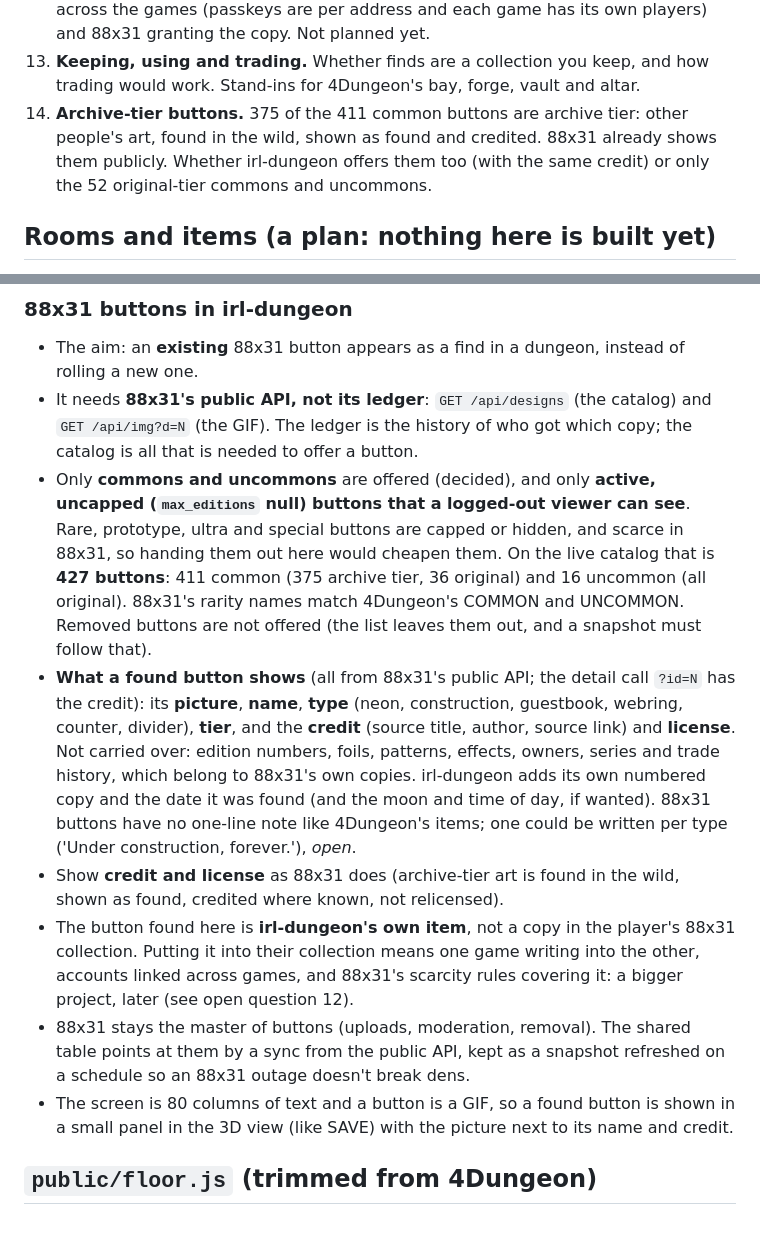
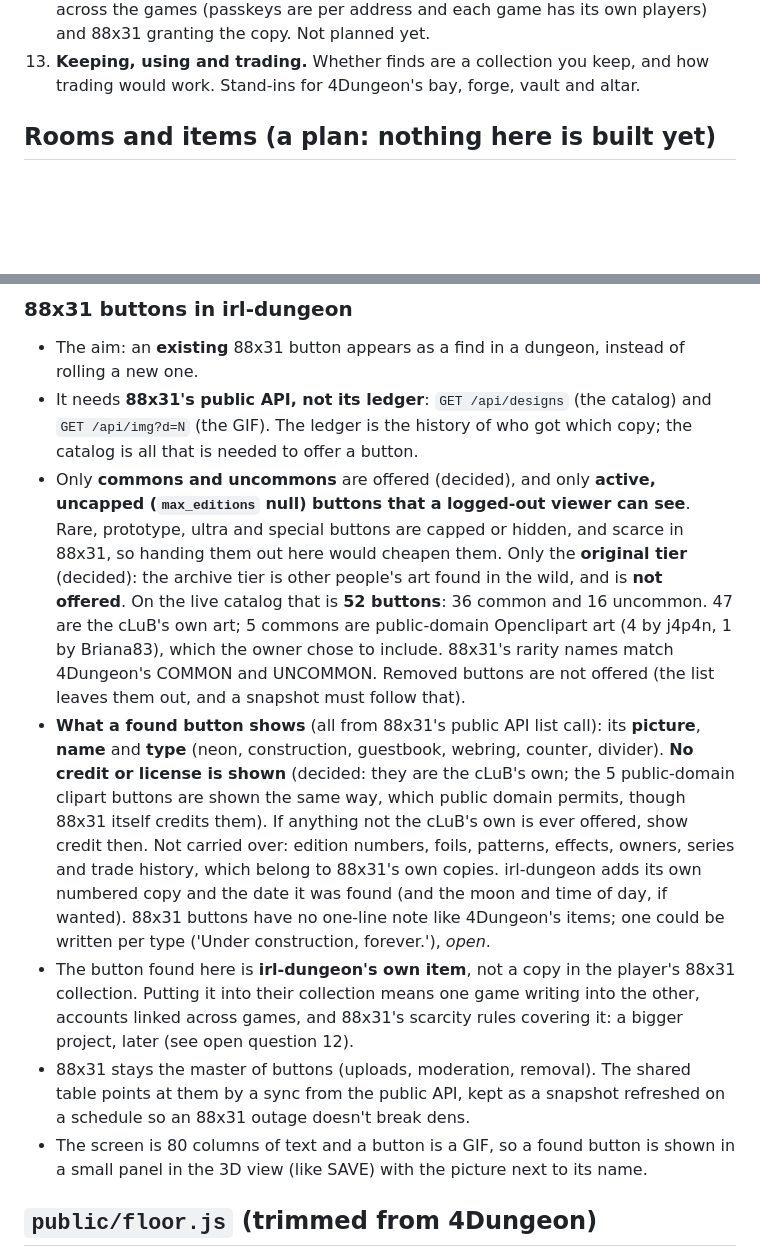
Before and after one commit to okayline/irl-dungeon, a Markdown page: DESIGN.md, 2 parts joined by grey strips. Drawn GitHub-style; blank space fills up the shorter version.

Commit message:
DESIGN: only original-tier 88x31 buttons (52), no credit or license shown
Co-Authored-By: Claude Sonnet 5.5 <noreply@anthropic.com>
Claude-Session: https://claude.ai/code/session_01YYY1Q4qpqG6xDCZfBoZCYd

```diff
--- a/DESIGN.md
+++ b/DESIGN.md
@@ -63,7 +63,6 @@ Status: **v0.03** (players, save codes, passkeys, the chained ledger, `public/fl
 11. **Where a button's picture comes from.** Linking straight to 88x31's `/api/img` (works today, no hotlink protection, depends on 88x31 being up) or keeping a copy.
 12. **Putting a found button into the 88x31 collection.** Needs accounts linked across the games (passkeys are per address and each game has its own players) and 88x31 granting the copy. Not planned yet.
 13. **Keeping, using and trading.** Whether finds are a collection you keep, and how trading would work. Stand-ins for 4Dungeon's bay, forge, vault and altar.
-14. **Archive-tier buttons.** 375 of the 411 common buttons are archive tier: other people's art, found in the wild, shown as found and credited. 88x31 already shows them publicly. Whether irl-dungeon offers them too (with the same credit) or only the 52 original-tier commons and uncommons.
 
 ## Rooms and items (a plan: nothing here is built yet)
 
@@ -96,12 +95,11 @@ The owner wants a single item table that every game reads, so a change in one pl
 ### 88x31 buttons in irl-dungeon
 - The aim: an **existing** 88x31 button appears as a find in a dungeon, instead of rolling a new one.
 - It needs **88x31's public API, not its ledger**: `GET /api/designs` (the catalog) and `GET /api/img?d=N` (the GIF). The ledger is the history of who got which copy; the catalog is all that is needed to offer a button.
-- Only **commons and uncommons** are offered (decided), and only **active, uncapped (`max_editions` null) buttons that a logged-out viewer can see**. Rare, prototype, ultra and special buttons are capped or hidden, and scarce in 88x31, so handing them out here would cheapen them. On the live catalog that is **427 buttons**: 411 common (375 archive tier, 36 original) and 16 uncommon (all original). 88x31's rarity names match 4Dungeon's COMMON and UNCOMMON. Removed buttons are not offered (the list leaves them out, and a snapshot must follow that).
-- **What a found button shows** (all from 88x31's public API; the detail call `?id=N` has the credit): its **picture**, **name**, **type** (neon, construction, guestbook, webring, counter, divider), **tier**, and the **credit** (source title, author, source link) and **license**. Not carried over: edition numbers, foils, patterns, effects, owners, series and trade history, which belong to 88x31's own copies. irl-dungeon adds its own numbered copy and the date it was found (and the moon and time of day, if wanted). 88x31 buttons have no one-line note like 4Dungeon's items; one could be written per type ('Under construction, forever.'), *open*.
-- Show **credit and license** as 88x31 does (archive-tier art is found in the wild, shown as found, credited where known, not relicensed).
+- Only **commons and uncommons** are offered (decided), and only **active, uncapped (`max_editions` null) buttons that a logged-out viewer can see**. Rare, prototype, ultra and special buttons are capped or hidden, and scarce in 88x31, so handing them out here would cheapen them. Only the **original tier** (decided): the archive tier is other people's art found in the wild, and is **not offered**. On the live catalog that is **52 buttons**: 36 common and 16 uncommon. 47 are the cLuB's own art; 5 commons are public-domain Openclipart art (4 by j4p4n, 1 by Briana83), which the owner chose to include. 88x31's rarity names match 4Dungeon's COMMON and UNCOMMON. Removed buttons are not offered (the list leaves them out, and a snapshot must follow that).
+- **What a found button shows** (all from 88x31's public API list call): its **picture**, **name** and **type** (neon, construction, guestbook, webring, counter, divider). **No credit or license is shown** (decided: they are the cLuB's own; the 5 public-domain clipart buttons are shown the same way, which public domain permits, though 88x31 itself credits them). If anything not the cLuB's own is ever offered, show credit then. Not carried over: edition numbers, foils, patterns, effects, owners, series and trade history, which belong to 88x31's own copies. irl-dungeon adds its own numbered copy and the date it was found (and the moon and time of day, if wanted). 88x31 buttons have no one-line note like 4Dungeon's items; one could be written per type ('Under construction, forever.'), *open*.
 - The button found here is **irl-dungeon's own item**, not a copy in the player's 88x31 collection. Putting it into their collection means one game writing into the other, accounts linked across games, and 88x31's scarcity rules covering it: a bigger project, later (see open question 12).
 - 88x31 stays the master of buttons (uploads, moderation, removal). The shared table points at them by a sync from the public API, kept as a snapshot refreshed on a schedule so an 88x31 outage doesn't break dens.
-- The screen is 80 columns of text and a button is a GIF, so a found button is shown in a small panel in the 3D view (like SAVE) with the picture next to its name and credit.
+- The screen is 80 columns of text and a button is a GIF, so a found button is shown in a small panel in the 3D view (like SAVE) with the picture next to its name.
 
 ## `public/floor.js` (trimmed from 4Dungeon)
 
```
